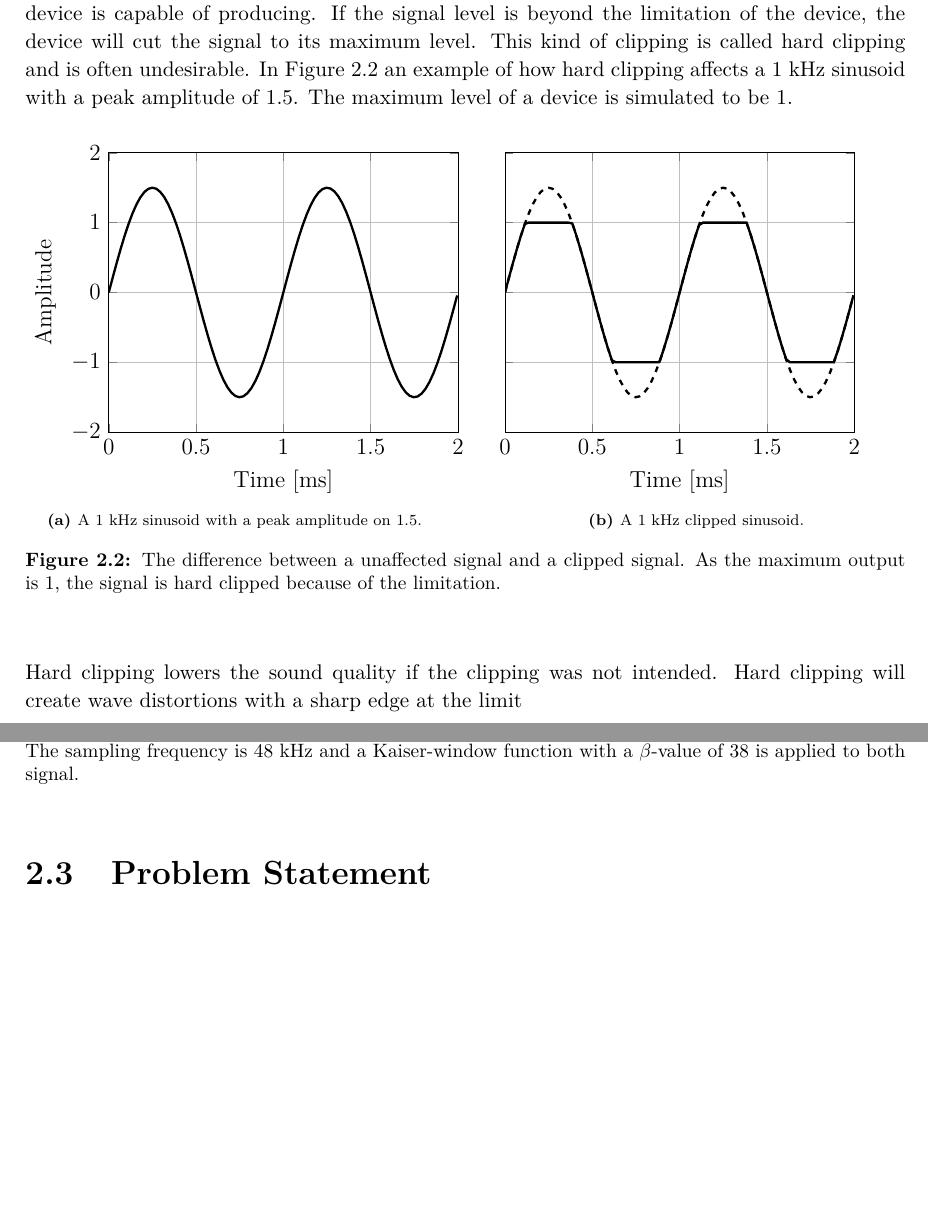
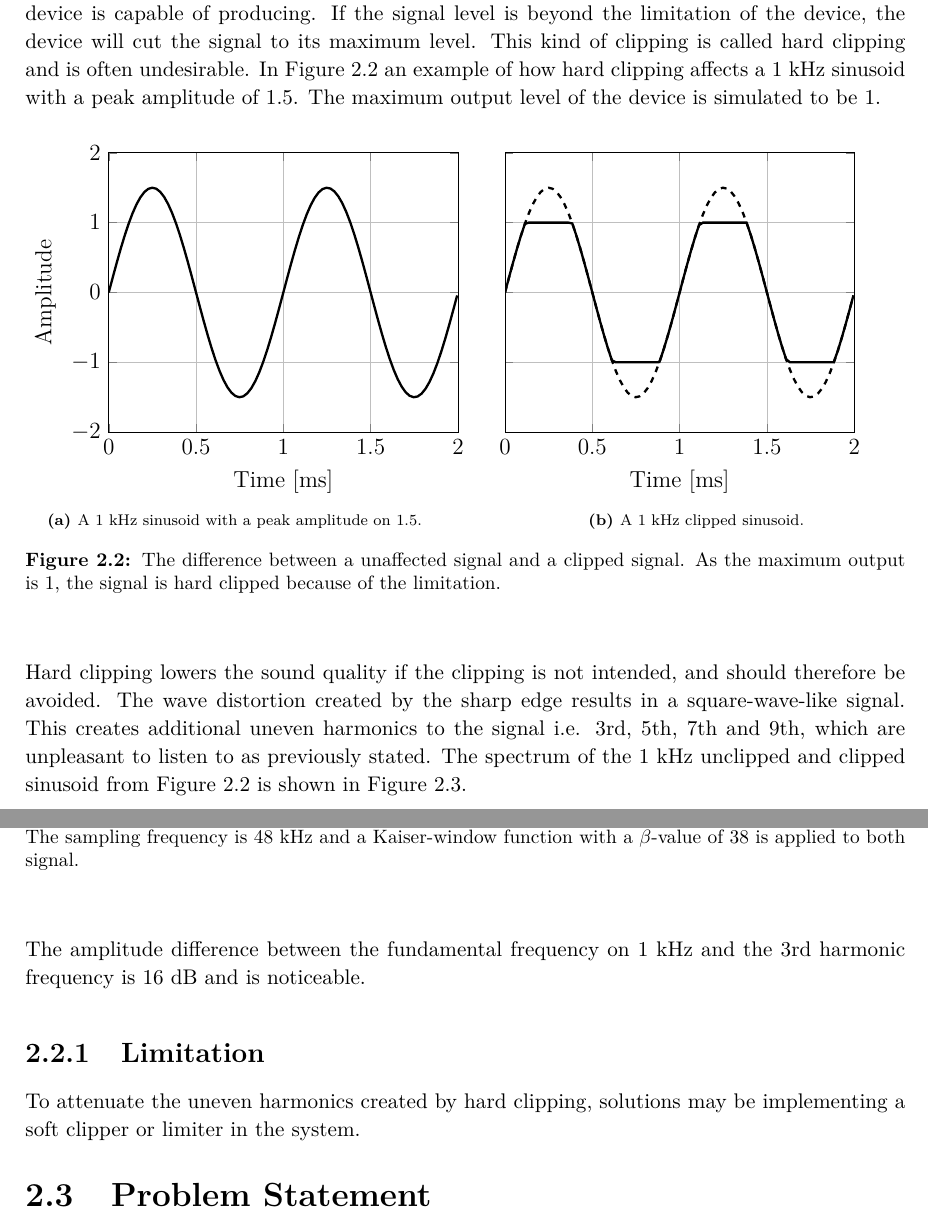
Before and after one commit to DieUbermensch/P6, a LaTeX thesis (Rapport/main.tex, which reads Rapport/1Chapters/1Preanalysis/audioClipping.tex): two parts of pages 13 and 14 of 31, joined at a grey line, cut so that both start at the same text, the shorter picture padded with empty space. Compiled offline with pdfLaTeX; TikZ figures are drawn from their code, not taken from saved files.

Commit message:
new updates

```diff
--- a/Rapport/1Chapters/1Preanalysis/audioClipping.tex
+++ b/Rapport/1Chapters/1Preanalysis/audioClipping.tex
@@ -1,6 +1,6 @@
 \section{Audio clipping}
 
-Audio clipping is a situation that occurs when output signal has a greater signal level than the device is capable of producing. If the signal level is beyond the limitation of the device, the device will cut the signal to its maximum level. This kind of clipping is called hard clipping and is often undesirable. In \autoref{fig:audioclipping} an example of how hard clipping affects a 1 kHz sinusoid with a peak amplitude of 1.5. The maximum level of a device is simulated to be 1.
+Audio clipping is a situation that occurs when output signal has a greater signal level than the device is capable of producing. If the signal level is beyond the limitation of the device, the device will cut the signal to its maximum level. This kind of clipping is called hard clipping and is often undesirable. In \autoref{fig:audioclipping} an example of how hard clipping affects a 1 kHz sinusoid with a peak amplitude of 1.5. The maximum output level of the device is simulated to be 1.
 
 \begin{figure}[H]
 \centering
@@ -21,7 +21,7 @@ Audio clipping is a situation that occurs when output signal has a greater signa
 \label{fig:audioclipping}
 \end{figure}
 
-Hard clipping lowers the sound quality if the clipping was not intended. Hard clipping will create wave distortions with a sharp edge at the limit
+Hard clipping lowers the sound quality if the clipping is not intended, and should therefore be avoided. The wave distortion created by the sharp edge results in a square-wave-like signal. This creates additional uneven harmonics to the signal i.e. 3rd, 5th, 7th and 9th, which are unpleasant to listen to as previously stated. The spectrum of the 1 kHz unclipped and clipped sinusoid from \autoref{fig:audioclipping} is shown in \autoref{fig:audioclippingFFT}.
 
 \begin{figure}[H]
 \centering
@@ -42 +43,8 @@ Hard clipping lowers the sound quality if the clipping was not intended. Hard cl
 \end{figure}
+
+The amplitude difference between the fundamental frequency on 1 kHz and the 3rd harmonic frequency is 16 dB and is noticeable.
+
+
+\subsection{Limitation}
+
+To attenuate the uneven harmonics created by hard clipping, solutions may be implementing a soft clipper or limiter in the system.
```
Also changed, not shown: Rapport/1Chapters/1Preanalysis/audioClipping.tex (1 more changed lines).
